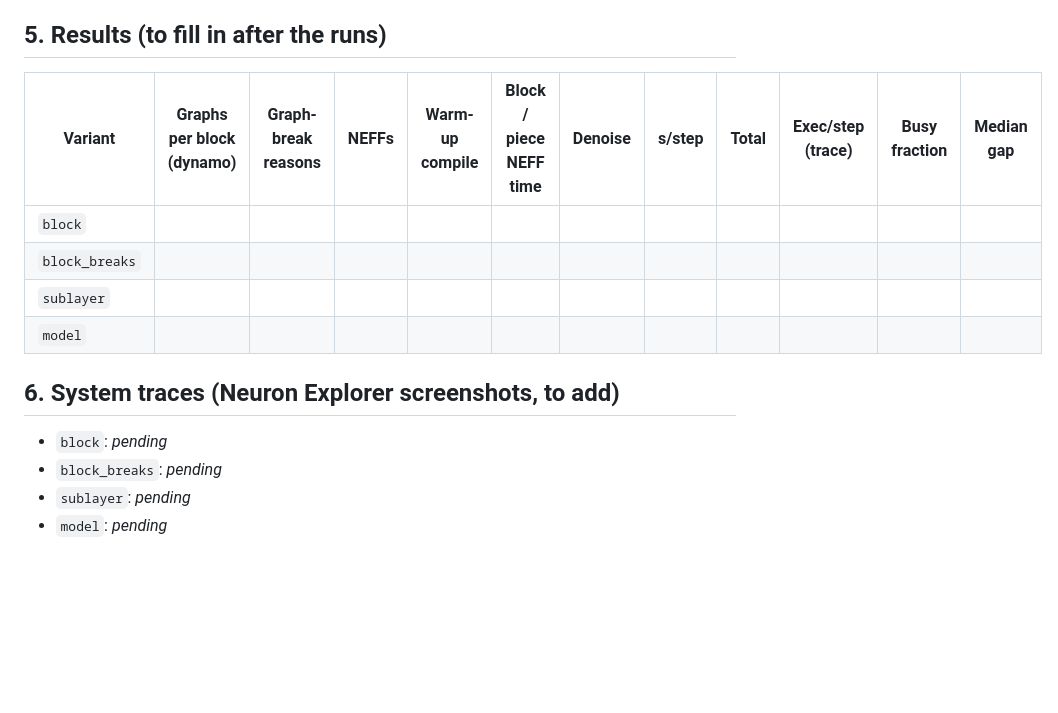
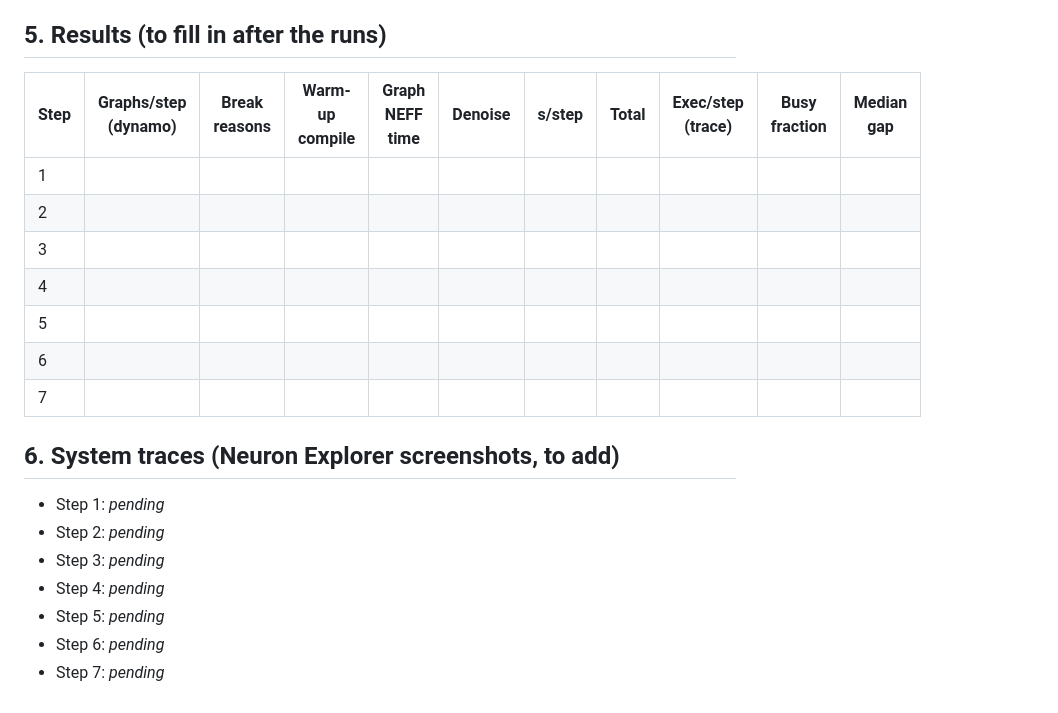
Before and after one commit to yahavb/wan2-i2v-14b, a Markdown page: docs/torch_compile_scope.md, the part around one of its changes. Rendered like a GitHub page; blank space fills up the shorter version.

```diff
--- a/docs/torch_compile_scope.md
+++ b/docs/torch_compile_scope.md
@@ -162,16 +168,22 @@ Step time ≈ total NEFF time + total gap time; breaks raise both.
 
 ## 5. Results (to fill in after the runs)
 
-| Variant | Graphs per block (dynamo) | Graph-break reasons | NEFFs | Warm-up compile | Block / piece NEFF time | Denoise | s/step | Total | Exec/step (trace) | Busy fraction | Median gap |
-|---|---|---|---|---|---|---|---|---|---|---|---|
-| `block` | | | | | | | | | | | |
-| `block_breaks` | | | | | | | | | | | |
-| `sublayer` | | | | | | | | | | | |
-| `model` | | | | | | | | | | | |
+| Step | Graphs/step (dynamo) | Break reasons | Warm-up compile | Graph NEFF time | Denoise | s/step | Total | Exec/step (trace) | Busy fraction | Median gap |
+|---|---|---|---|---|---|---|---|---|---|---|
+| 1 | | | | | | | | | | |
+| 2 | | | | | | | | | | |
+| 3 | | | | | | | | | | |
+| 4 | | | | | | | | | | |
+| 5 | | | | | | | | | | |
+| 6 | | | | | | | | | | |
+| 7 | | | | | | | | | | |
 
 ## 6. System traces (Neuron Explorer screenshots, to add)
 
-- `block`: _pending_
-- `block_breaks`: _pending_
-- `sublayer`: _pending_
-- `model`: _pending_
+- Step 1: _pending_
+- Step 2: _pending_
+- Step 3: _pending_
+- Step 4: _pending_
+- Step 5: _pending_
+- Step 6: _pending_
+- Step 7: _pending_
```
Also changed, not shown: other parts of docs/torch_compile_scope.md (+23 -17 lines).
